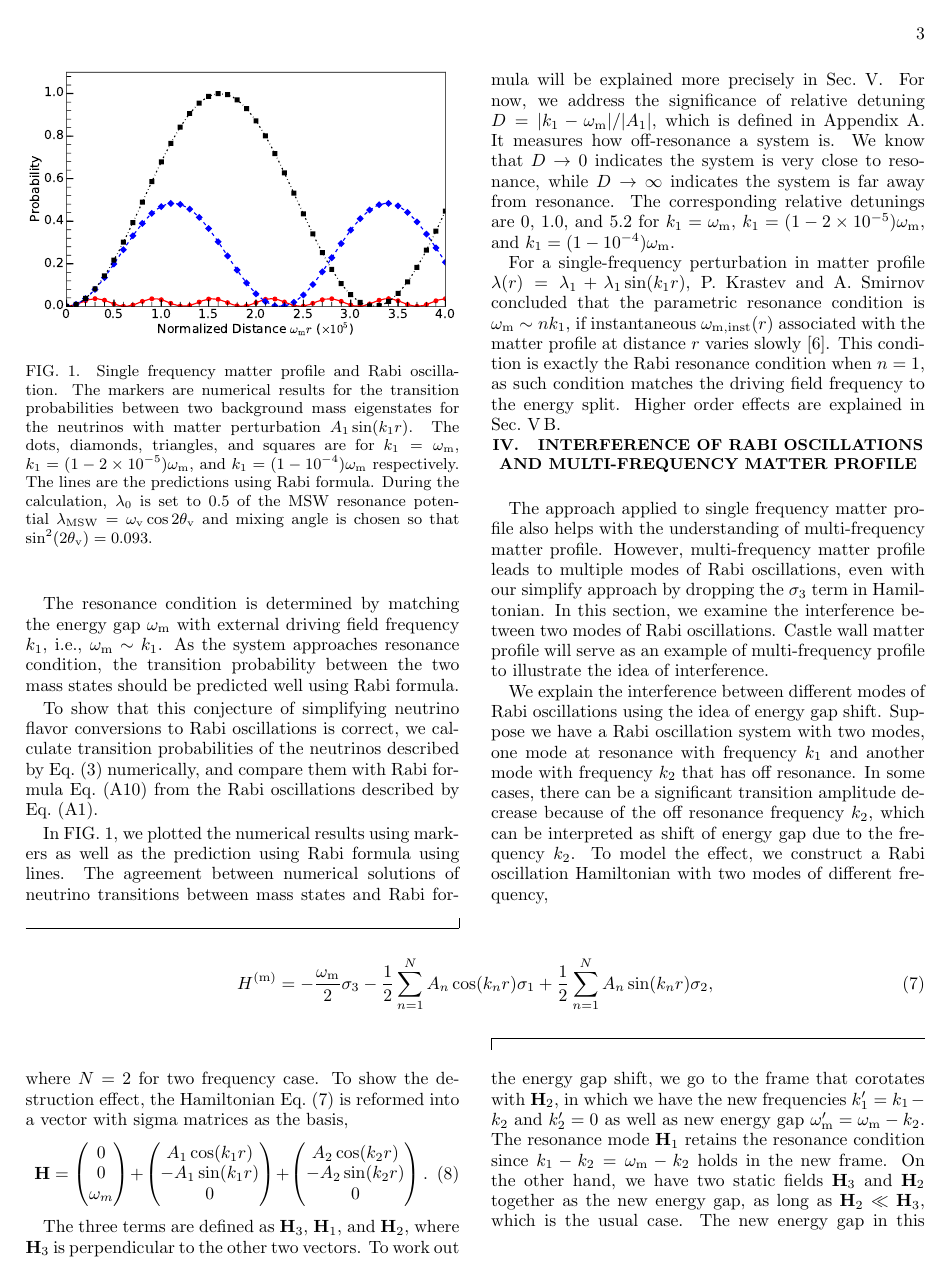
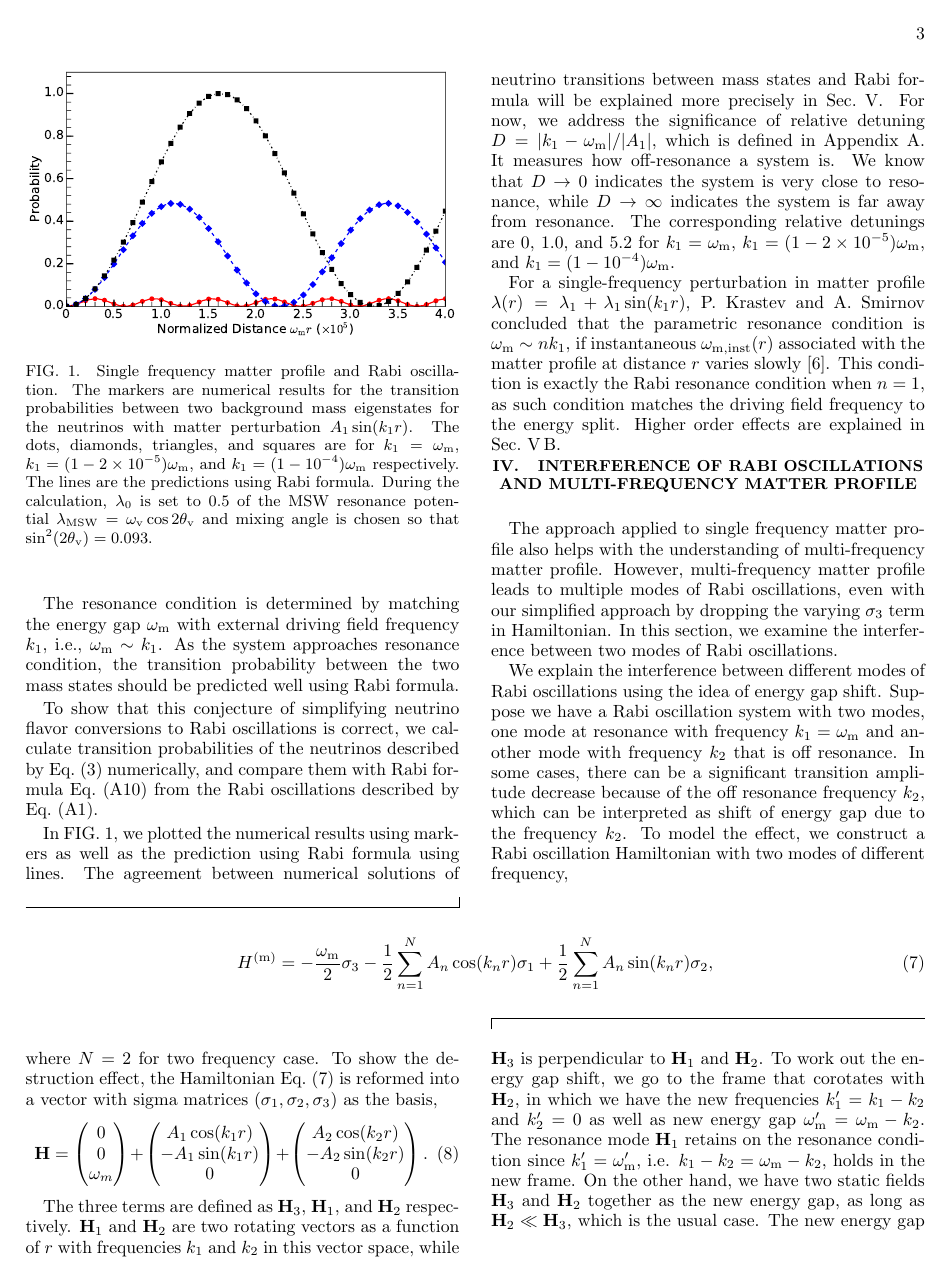
Before and after one commit to emptymalei/rabi-neutrino-oscillations, a LaTeX paper (main.tex): page 3 of 10. Compiled offline with pdfLaTeX.

Commit message:
typos and inconsistancies

```diff
--- a/main.tex
+++ b/main.tex
@@ -299,7 +299,8 @@ For a single-frequency perturbation in matter profile $\lambda(r) =\lambda_1 +
 \section{\label{sec:multiple}Interference of Rabi Oscillations and Multi-frequency Matter Profile}
 
 
-The approach applied to single frequency matter profile also helps with the understanding of multi-frequency matter profile. However, multi-frequency matter profile leads to multiple modes of Rabi oscillations, even with our simplify approach by dropping the $\sigma_3$ term in Hamiltonian. In this section, we examine the interference between two modes of Rabi oscillations. Castle wall matter profile will serve as an example of multi-frequency profile to illustrate the idea of interference.
+The approach applied to single frequency matter profile also helps with the understanding of multi-frequency matter profile. However, multi-frequency matter profile leads to multiple modes of Rabi oscillations, even with our simplified approach by dropping the varying $\sigma_3$ term in Hamiltonian. In this section, we examine the interference between two modes of Rabi oscillations.
+%Castle wall matter profile will serve as an example of multi-frequency profile to illustrate the idea of interference.
 
 
 
@@ -326,14 +327,14 @@ The approach applied to single frequency matter profile also helps with the unde
 % }
 
 
-We explain the interference between different modes of Rabi oscillations using the idea of energy gap shift. Suppose we have a Rabi oscillation system with two modes, one mode at resonance with frequency $k_1$ and another mode with frequency $k_2$ that has off resonance. In some cases, there can be a significant transition amplitude decrease because of the off resonance frequency $k_2$, which can be interpreted as shift of energy gap due to the frequency $k_2$. To model the effect, we construct a Rabi oscillation Hamiltonian with two modes of different frequency,
+We explain the interference between different modes of Rabi oscillations using the idea of energy gap shift. Suppose we have a Rabi oscillation system with two modes, one mode at resonance with frequency $k_1=\omega_{\mathrm m}$ and another mode with frequency $k_2$ that is off resonance. In some cases, there can be a significant transition amplitude decrease because of the off resonance frequency $k_2$, which can be interpreted as shift of energy gap due to the frequency $k_2$. To model the effect, we construct a Rabi oscillation Hamiltonian with two modes of different frequency,
 \begin{widetext}
 \begin{equation}
 H^{(\mathrm{m})}  = -\frac{\omega_{\mathrm{m}}}{2} \sigma_3 - \frac{1}{2} \sum_{n=1}^N  A_n \cos (k_n r) \sigma_1 + \frac{1}{2} \sum_{n=1}^N  A_n \sin (k_n r) \sigma_2,
 \label{eq-hamiltonian-rabi-two-modes-interference}
 \end{equation}
 \end{widetext}
-where $N=2$ for two frequency case. To show the destruction effect, the Hamiltonian Eq.~(\ref{eq-hamiltonian-rabi-two-modes-interference}) is reformed into a vector with sigma matrices as the basis,
+where $N=2$ for two frequency case. To show the destruction effect, the Hamiltonian Eq.~(\ref{eq-hamiltonian-rabi-two-modes-interference}) is reformed into a vector with sigma matrices $(\sigma_1,\sigma_2,\sigma_3)$ as the basis,
 \begin{equation}
 \mathbf H = \begin{pmatrix}
 0\\
@@ -350,7 +351,7 @@ A_2 \cos (k_2 r)\\
 \end{pmatrix}.
 \end{equation}
 
-The three terms are defined as $\mathbf  H_3$, $\mathbf H_1$, and $\mathbf H_2$, where $\mathbf H_3$ is perpendicular to the other two vectors. To work out the energy gap shift, we go to the frame that corotates with $\mathbf H_2$, in which we have the new frequencies $k_1'=k_1-k_2$ and $k_2'=0$ as well as new energy gap $\omega_{\mathrm m}' = \omega_{\mathrm m}- k_2$. The resonance mode $\mathbf H_1$ retains the resonance condition since $k_1-k_2 = \omega_{\mathrm m}-k_2$ holds in the new frame. On the other hand, we have two static fields $\mathbf H_3$ and $\mathbf H_2$ together as the new energy gap, as long as $\mathbf H_2\ll \mathbf H_3$, which is the usual case. The new energy gap in this frame is calculated as
+The three terms are defined as $\mathbf  H_3$, $\mathbf H_1$, and $\mathbf H_2$ respectively. $\mathbf H_1$ and $\mathbf H_2$ are two rotating vectors as a function of $r$ with frequencies $k_1$ and $k_2$ in this vector space, while $\mathbf H_3$ is perpendicular to $\mathbf H_1$ and $\mathbf H_2$. To work out the energy gap shift, we go to the frame that corotates with $\mathbf H_2$, in which we have the new frequencies $k_1'=k_1-k_2$ and $k_2'=0$ as well as new energy gap $\omega_{\mathrm m}' = \omega_{\mathrm m}- k_2$. The resonance mode $\mathbf H_1$ retains on the resonance condition since $k_1'=\omega_{\mathrm m}'$, i.e. $k_1-k_2 = \omega_{\mathrm m}-k_2$, holds in the new frame. On the other hand, we have two static fields $\mathbf H_3$ and $\mathbf H_2$ together as the new energy gap, as long as $\mathbf H_2\ll \mathbf H_3$, which is the usual case. The new energy gap in this frame is calculated as
 \begin{align}
     \tilde\omega_{\mathrm{m}}' =& \sign (\omega_{\mathrm m}') \sqrt{\omega_{\mathrm{m}}'^2 + A_2^2 } \nonumber\\
     \approx & \omega_{\mathrm{m}}' + \frac{A_2^2}{2\omega_{\mathrm m}'} \nonumber\\
```
Also changed, not shown: main.tex (12 more changed lines).
